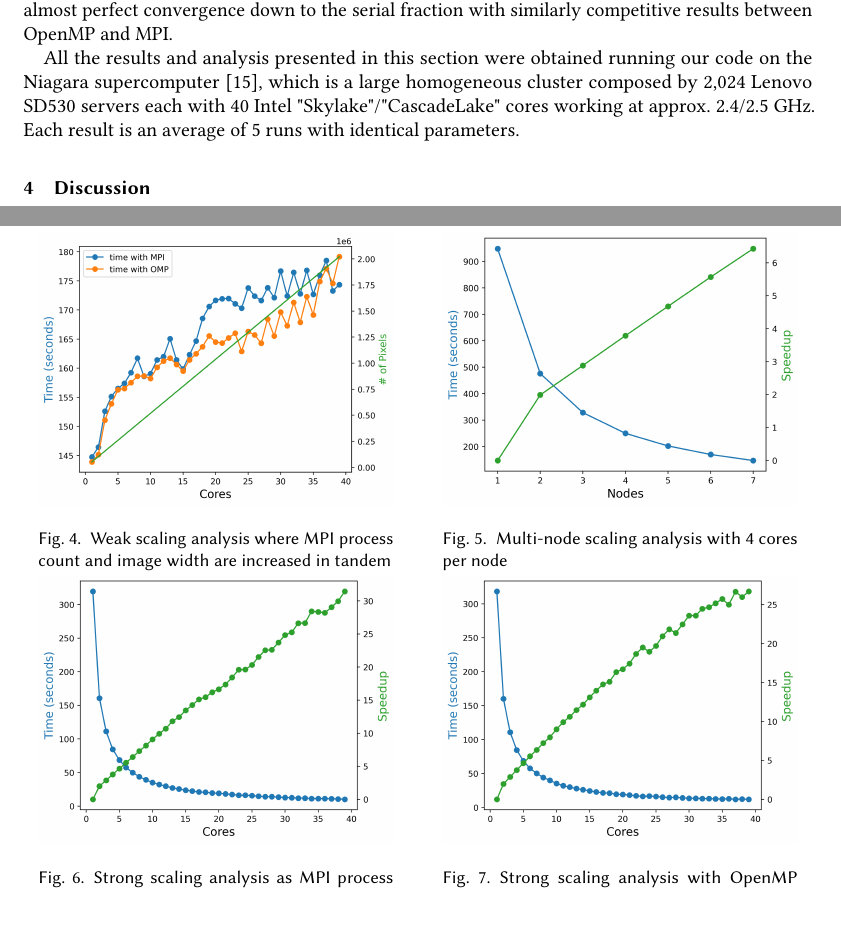
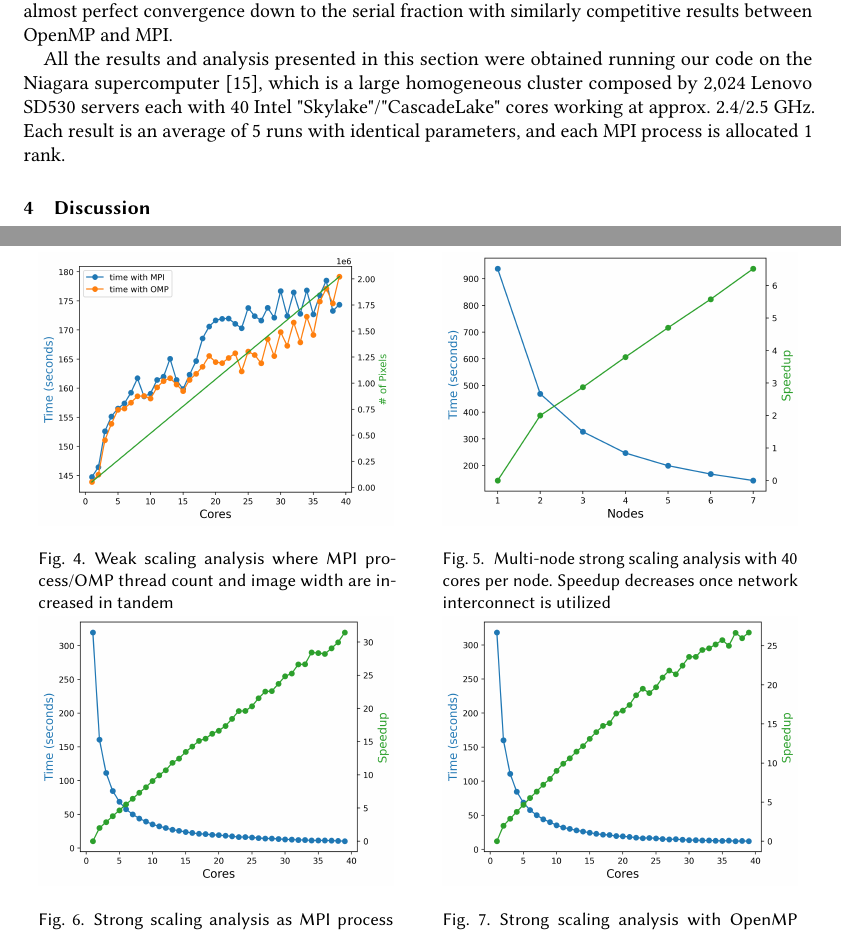
Before and after one commit to liamnaddell/BH-RT, a LaTeX paper (manuscript/manuscript_BHRT.tex, which reads manuscript/BHraytracer.tex): two parts of pages 4 and 5 of 6, joined at a grey line, cut so that both start at the same text. Compiled offline with pdfLaTeX.

Commit message:
add 5th run

```diff
--- a/manuscript/BHraytracer.tex
+++ b/manuscript/BHraytracer.tex
@@ -153,14 +153,14 @@ In contrast, the number of rendered pixels, and the number of cores used present
   \centering
  \begin{minipage}{0.45\linewidth}
   \includegraphics[width=\linewidth]{figs/mpi_weak2.out}
- \caption{Weak scaling analysis where MPI process count and image width are increased in tandem  }
+ \caption{Weak scaling analysis where MPI process/OMP thread count and image width are increased in tandem }
 	  \Description{As core count and image width increase linearly, time increases linearly }
     \label{fig:mpi_weak2}
     \end{minipage}
   \hspace{.05\linewidth}
   \begin{minipage}{0.45\linewidth}
       \includegraphics[width=\linewidth]{figs/mpi_strong_multinode.out}
-      \caption{Multi-node scaling analysis with 4 cores per node}
+      \caption{Multi-node strong scaling analysis with 40 cores per node. Speedup decreases once network interconnect is utilized}
 	  \Description{Time still converges to serial fraction even on a mutlinode system }
         \label{mpi_strong_multinode}
     \end{minipage}
@@ -188,7 +187,7 @@ All the results and analysis presented in this section were obtained
 running our code on the Niagara supercomputer \cite{10.1145/3332186.3332195},
 which is a large homogeneous cluster composed by 2,024 Lenovo SD530 servers
 each with 40 Intel "Skylake"/"CascadeLake" cores working at approx. 2.4/2.5 GHz.
-Each result is an average of 5 runs with identical parameters.
+Each result is an average of 5 runs with identical parameters, and each MPI process is allocated 1 rank.
 
 %%%%%%%%%%%%%%%%%%%%%%%%%%%%%%%%%%%%%%%%%%%%%%%%%%%%%%%%%%%%%%%%%%%%%
 
```
Also changed, not shown: manuscript/figs/mpi_strong_multinode.out.png, manuscript/BHraytracer.tex (1 more changed lines).
